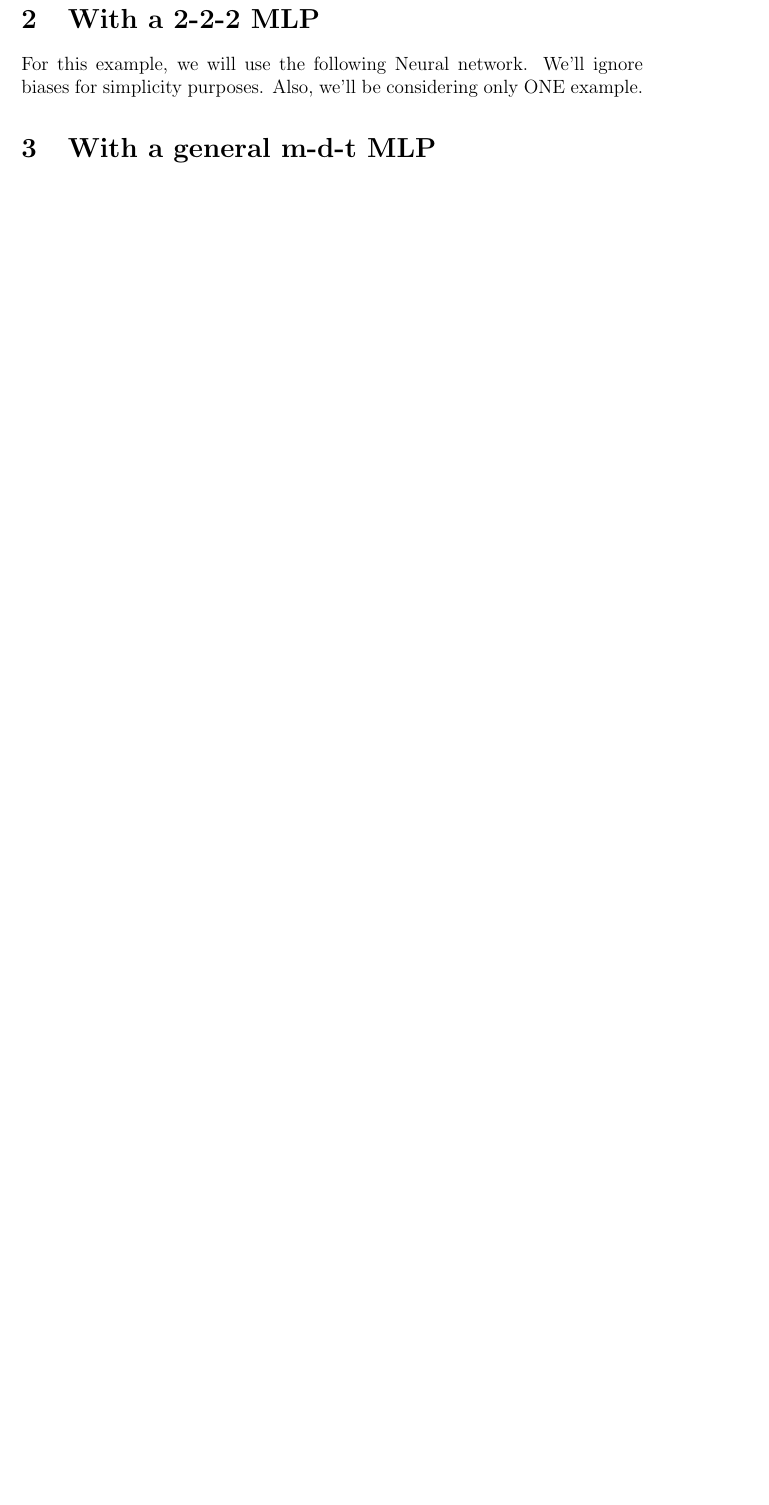
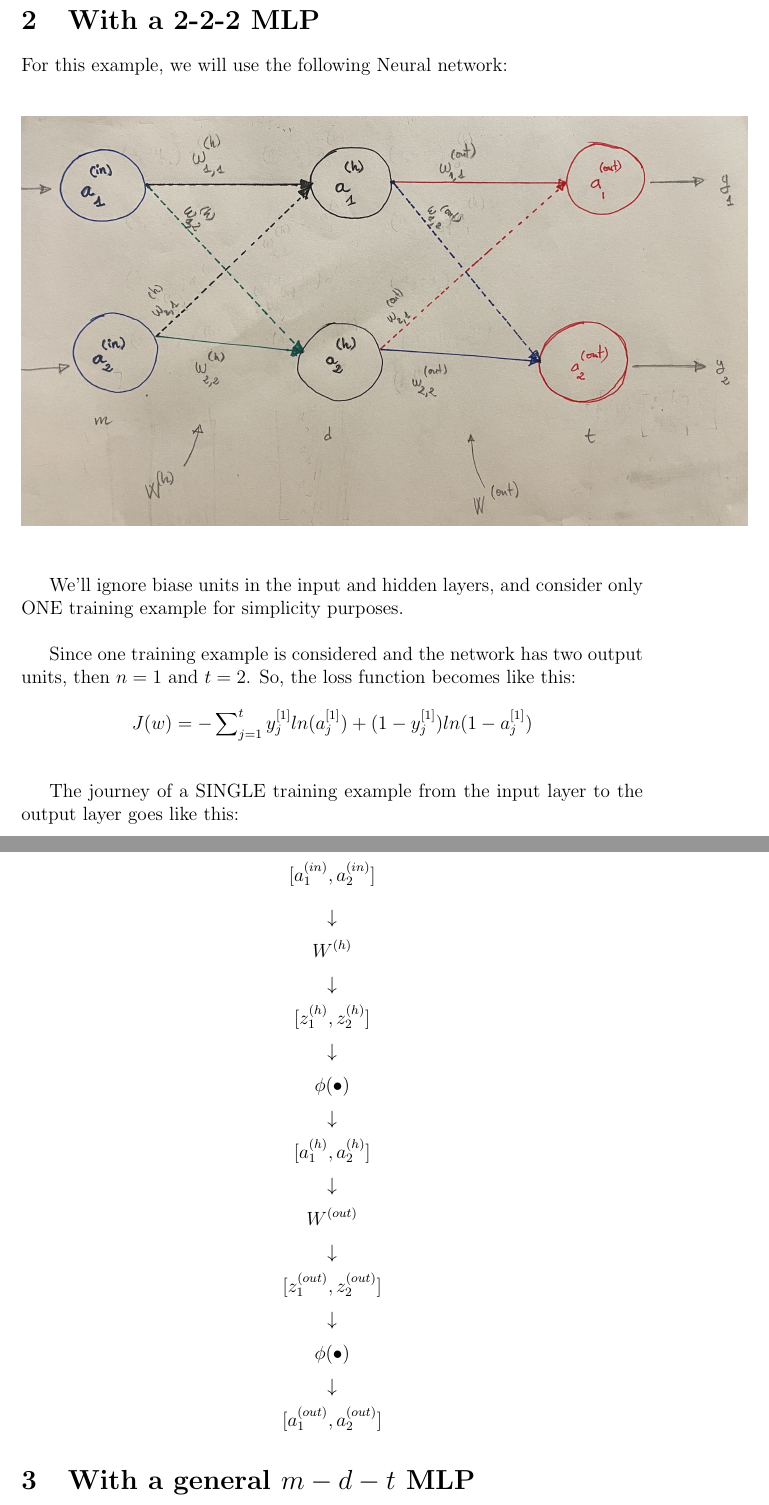
Before and after one commit to kassi-bertrand/machine-learning-notes, a LaTeX document (04-Make a MLP from scratch/document-1.tex): part of the page before the commit and two parts of pages 2 and 3 of 3 after it, the two joined at a grey line, cut so that both start at the same text, the shorter picture padded with empty space. Compiled offline with pdfLaTeX.

Commit message:
Progress on LATEX document :page_facing_up:

```diff
--- a/04-Make a MLP from scratch/document-1.tex
+++ b/04-Make a MLP from scratch/document-1.tex
@@ -1,5 +1,6 @@
 \documentclass[12pt, letterpaper]{article}
 \usepackage{graphicx} %Latex package to import graphics (i.e. images)
+\graphicspath{{etc}}
 \title{Why is $ \frac{\partial J(W)}{\partial W_{i,j}^{(out)}} = (A^{(h)})^{T} \delta^{(out)}$ ?}
 \author{Kassi Bertrand}
 \date{January 2023}
@@ -27,11 +30,54 @@ In both cases, I will use the following loss/error function:
 
 Ready? Let's go!
 
+\pagebreak
 \section{With a 2-2-2 MLP}
 
-For this example, we will use the following Neural network. We'll
-ignore biases for simplicity purposes. Also, we'll be considering
-only ONE example.
+For this example, we will use the following Neural network:
 
-\section{With a general m-d-t MLP}
+%2-2-2 MLP picture
+\begin{center}
+    \includegraphics[width = 16cm, height = 9cm]{2-2-2-mlp.jpg}
+\end{center}
+
+\vspace{5mm} %5mm vertical space
+
+We'll ignore biase units in the input and hidden layers, and
+consider only ONE training example for simplicity purposes.
+
+\vspace{5mm} %5mm vertical space
+
+Since one training example is considered and the network has
+two output units, then  $n = 1$ and $t = 2$. So, the loss
+function becomes like this:
+
+\[J(w) = -\sum\nolimits_{j=1}^{t} y_j^{[1]} ln(a_j^{[1]}) + (1 - y_j^{[1]})ln(1 - a_j^{[1]})\]
+
+\vspace{5mm} %5mm vertical space
+
+The journey of a SINGLE training example from the input layer to
+the output layer goes like this:
+
+\vspace{5mm} %5mm vertical space
+
+\pagebreak
+\[[a_1^{(in)}, a_2^{(in)}]\]
+\[\downarrow\]
+\[W^{(h)}\]
+\[\downarrow\]
+\[[z_1^{(h)}, z_2^{(h)}]\]
+\[\downarrow\]
+\[\phi(\bullet)\]
+\[\downarrow\]
+\[[a_1^{(h)}, a_2^{(h)}]\]
+\[\downarrow\]
+\[W^{(out)}\]
+\[\downarrow\]
+\[[z_1^{(out)}, z_2^{(out)}]\]
+\[\downarrow\]
+\[\phi(\bullet)\]
+\[\downarrow\]
+\[[a_1^{(out)}, a_2^{(out)}]\]
+
+\section{With a general $m-d-t$ MLP}
 \end{document}
```
Also changed, not shown: 04-Make a MLP from scratch/document-1.pdf, 04-Make a MLP from scratch/document-1.tex (4 more changed lines).
